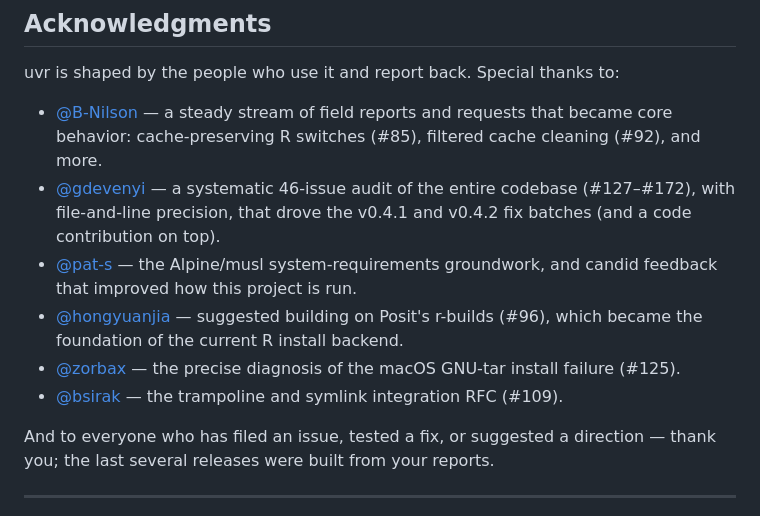
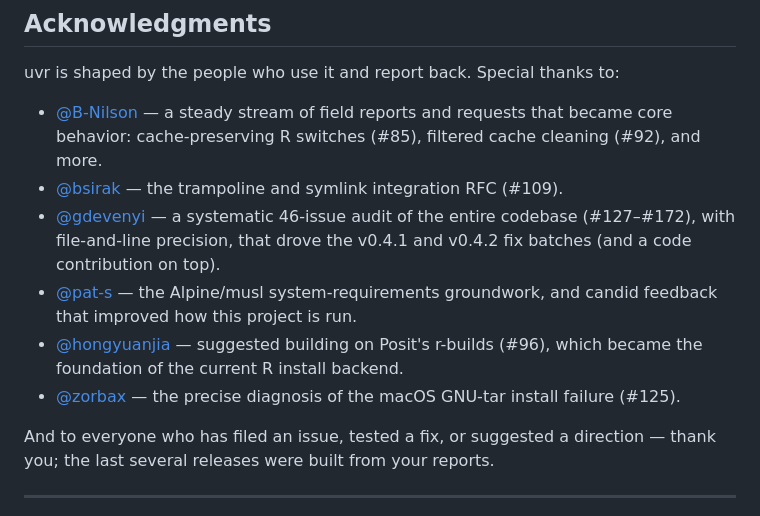
Before and after one commit to nbafrank/uvr, a Markdown page: README.md, the part around the change. GitHub-like rendering.

Commit message:
README: bsirak second in acknowledgments (top two contributors first)
Co-Authored-By: Claude Fable 5 <noreply@anthropic.com>
Claude-Session: https://claude.ai/code/session_01PTesrPXacixj5yD8BSNcHf

```diff
--- a/README.md
+++ b/README.md
@@ -406,6 +406,8 @@ uvr is shaped by the people who use it and report back. Special thanks to:
 - [@B-Nilson](https://github.com/B-Nilson) — a steady stream of field
   reports and requests that became core behavior: cache-preserving R
   switches (#85), filtered cache cleaning (#92), and more.
+- [@bsirak](https://github.com/bsirak) — the trampoline and symlink
+  integration RFC (#109).
 - [@gdevenyi](https://github.com/gdevenyi) — a systematic 46-issue audit of
   the entire codebase (#127–#172), with file-and-line precision, that drove
   the v0.4.1 and v0.4.2 fix batches (and a code contribution on top).
@@ -416,8 +418,6 @@ uvr is shaped by the people who use it and report back. Special thanks to:
   install backend.
 - [@zorbax](https://github.com/zorbax) — the precise diagnosis of the macOS
   GNU-tar install failure (#125).
-- [@bsirak](https://github.com/bsirak) — the trampoline and symlink
-  integration RFC (#109).
 
 And to everyone who has filed an issue, tested a fix, or suggested a
 direction — thank you; the last several releases were built from your
```
